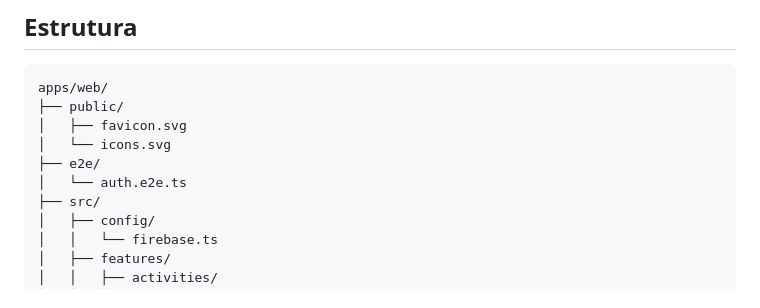
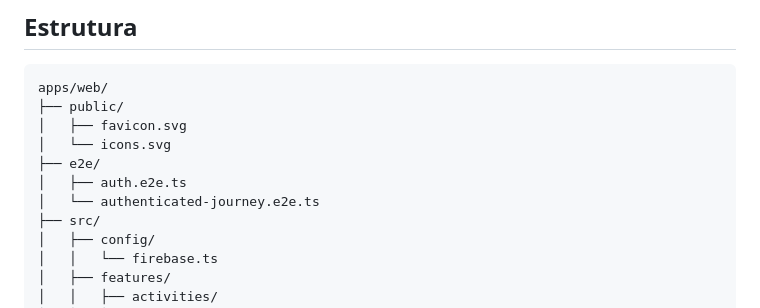
Before and after one commit to RomualdoBorges/helpsenior, a Markdown page: apps/web/README.md, the part around the change. Rendered like a GitHub page.

Commit message:
docs: atualiza estrutura dos testes e2e

```diff
--- a/apps/web/README.md
+++ b/apps/web/README.md
@@ -120,7 +120,8 @@ apps/web/
 │   ├── favicon.svg
 │   └── icons.svg
 ├── e2e/
-│   └── auth.e2e.ts
+│   ├── auth.e2e.ts
+│   └── authenticated-journey.e2e.ts
 ├── src/
 │   ├── config/
 │   │   └── firebase.ts
```
